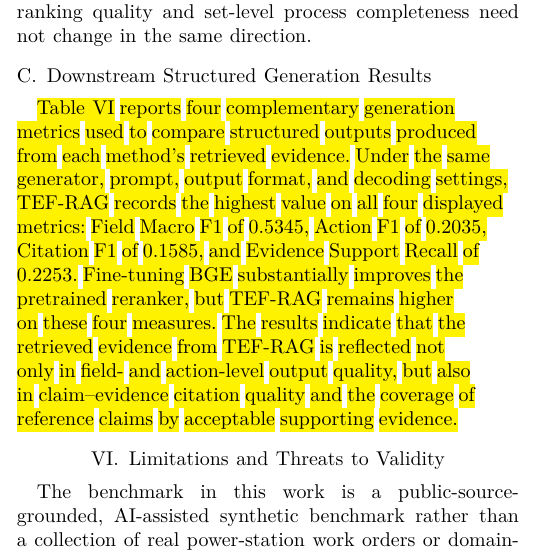
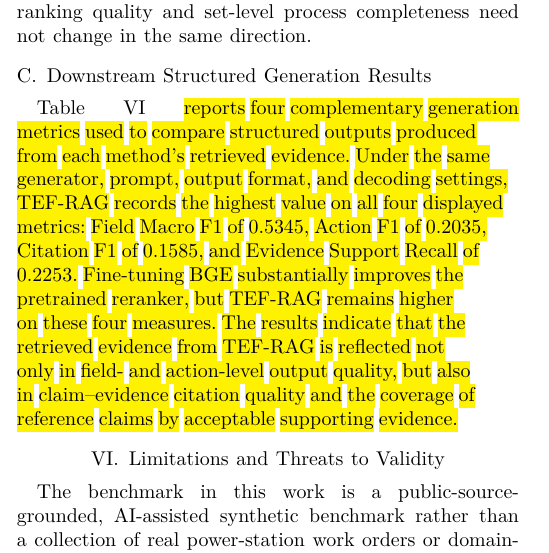
Before and after one commit to joceah/TEF-RAG, a LaTeX paper (paper/TEF_RAG_ICRA_style_en_v3.tex, which reads paper/sections_en_v3/05_remaining_outline.tex): part of one column of page 8 of 11, cut so that both start at the same text. Compiled offline with XeLaTeX.

Commit message:
fix: keep references outside English v3 review highlights

```diff
--- a/paper/sections_en_v3/05_remaining_outline.tex
+++ b/paper/sections_en_v3/05_remaining_outline.tex
@@ -62,7 +62,7 @@ w/o Nonlinear Ranker & 0.7070 & 0.6965 & 0.3188 & 0.3125 \\
 \subsection{Downstream Structured Generation Results}
 \label{sec:generation_results}
 
-\REV{Table~\ref{tab:generation_results} reports four complementary generation metrics used to compare structured outputs produced from each method's retrieved evidence. Under the same generator, prompt, output format, and decoding settings, TEF-RAG records the highest value on all four displayed metrics: Field Macro F1 of 0.5345, Action F1 of 0.2035, Citation F1 of 0.1585, and Evidence Support Recall of 0.2253. Fine-tuning BGE substantially improves the pretrained reranker, but TEF-RAG remains higher on these four measures. The results indicate that the retrieved evidence from TEF-RAG is reflected not only in field- and action-level output quality, but also in claim--evidence citation quality and the coverage of reference claims by acceptable supporting evidence.}
+Table~\ref{tab:generation_results} \REV{reports four complementary generation metrics used to compare structured outputs produced from each method's retrieved evidence. Under the same generator, prompt, output format, and decoding settings, TEF-RAG records the highest value on all four displayed metrics: Field Macro F1 of 0.5345, Action F1 of 0.2035, Citation F1 of 0.1585, and Evidence Support Recall of 0.2253. Fine-tuning BGE substantially improves the pretrained reranker, but TEF-RAG remains higher on these four measures. The results indicate that the retrieved evidence from TEF-RAG is reflected not only in field- and action-level output quality, but also in claim--evidence citation quality and the coverage of reference claims by acceptable supporting evidence.}
 
 \begin{table}[t]
 \caption{Primary structured-generation metrics on the generation test set.}
```
